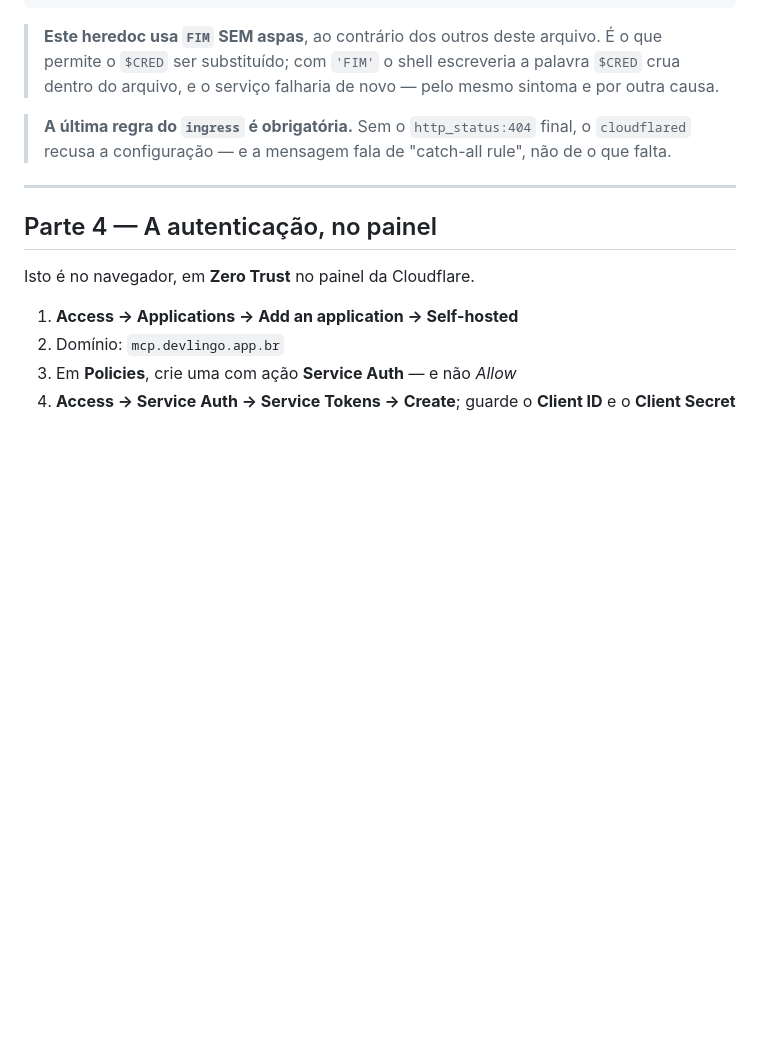
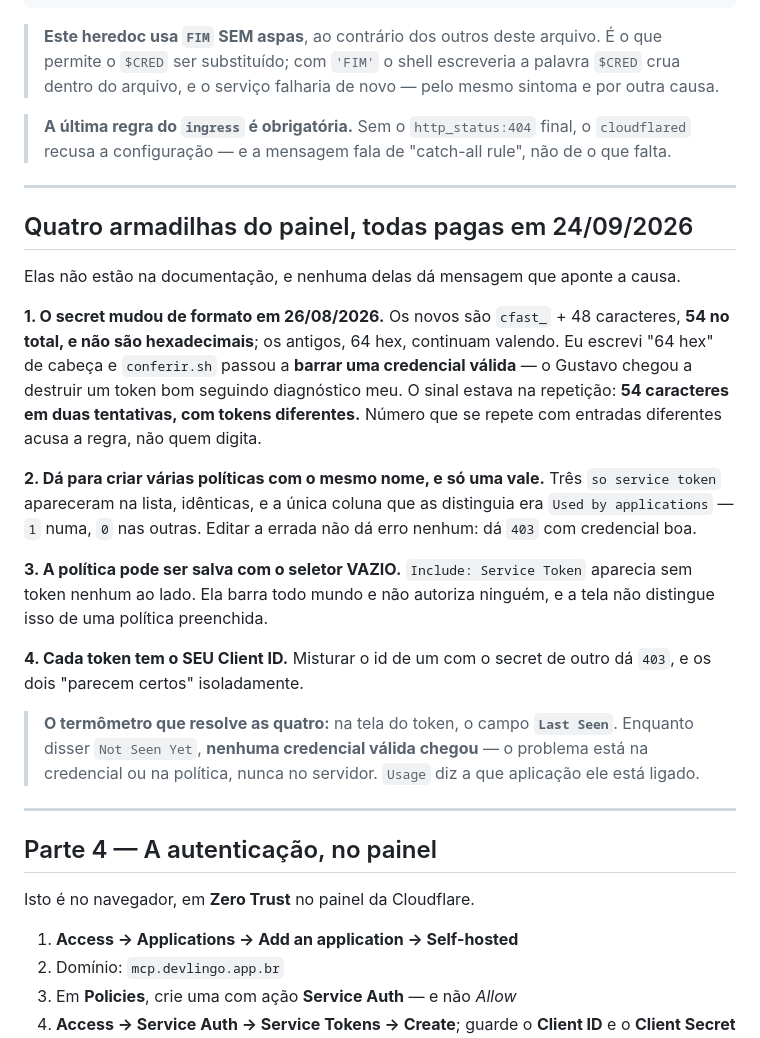
Before and after one commit to gustavoanderson/DevLingo, a Markdown page: mcp/HOSPEDAR.md, the part around the change. GitHub-like rendering; blank space fills up the shorter version.

Commit message:
O MCP esta no ar, autenticado: HOSPEDAGEM APROVADA
mcp.devlingo.app.br, com Cloudflare Access na frente. As seis linhas
verdes, e a que decide: 403 SEM credencial, 200 COM.

Servidor MCP remoto com dominio proprio, HTTPS, tunel sem porta aberta
e Zero Trust autenticando antes de a requisicao chegar na maquina.

AS QUATRO ARMADILHAS DO PAINEL ficam registradas, porque nenhuma da
mensagem que aponte a causa e nenhuma esta na documentacao:

1. o secret mudou de formato em 26/08/2026 -- e eu escrevi a regra de
   cabeca e barrei credencial VALIDA, duas vezes
2. da para criar varias politicas de mesmo nome, e so uma vale
3. a politica pode ser salva com o seletor VAZIO
4. cada token tem o SEU Client ID, e misturar da 403

E o termometro que resolve as quatro: o campo  na tela do
token. Enquanto disser "Not Seen Yet", nenhuma credencial valida
chegou -- o problema esta na credencial ou na politica, nunca no
servidor. Eu demorei a usar isso, e teria encurtado a noite.

Co-Authored-By: Claude Opus 5 (1M context) <noreply@anthropic.com>

```diff
--- a/mcp/HOSPEDAR.md
+++ b/mcp/HOSPEDAR.md
@@ -244,6 +244,37 @@ sleep 6 && systemctl is-active cloudflared
 
 ---
 
+## Quatro armadilhas do painel, todas pagas em 24/09/2026
+
+Elas não estão na documentação, e nenhuma delas dá mensagem que aponte a causa.
+
+**1. O secret mudou de formato em 26/08/2026.** Os novos são `cfast_` + 48
+caracteres, **54 no total, e não são hexadecimais**; os antigos, 64 hex,
+continuam valendo. Eu escrevi "64 hex" de cabeça e `conferir.sh` passou a
+**barrar uma credencial válida** — o Gustavo chegou a destruir um token bom
+seguindo diagnóstico meu. O sinal estava na repetição: **54 caracteres em duas
+tentativas, com tokens diferentes.** Número que se repete com entradas
+diferentes acusa a regra, não quem digita.
+
+**2. Dá para criar várias políticas com o mesmo nome, e só uma vale.** Três
+`so service token` apareceram na lista, idênticas, e a única coluna que as
+distinguia era `Used by applications` — `1` numa, `0` nas outras. Editar a
+errada não dá erro nenhum: dá `403` com credencial boa.
+
+**3. A política pode ser salva com o seletor VAZIO.** `Include: Service Token`
+aparecia sem token nenhum ao lado. Ela barra todo mundo e não autoriza
+ninguém, e a tela não distingue isso de uma política preenchida.
+
+**4. Cada token tem o SEU Client ID.** Misturar o id de um com o secret de
+outro dá `403`, e os dois "parecem certos" isoladamente.
+
+> **O termômetro que resolve as quatro:** na tela do token, o campo
+> **`Last Seen`**. Enquanto disser `Not Seen Yet`, **nenhuma credencial válida
+> chegou** — o problema está na credencial ou na política, nunca no servidor.
+> `Usage` diz a que aplicação ele está ligado.
+
+---
+
 ## Parte 4 — A autenticação, no painel
 
 Isto é no navegador, em **Zero Trust** no painel da Cloudflare.
```
